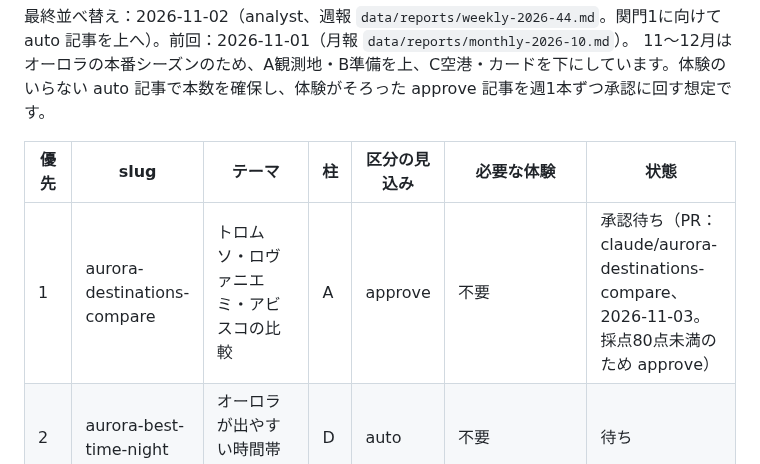
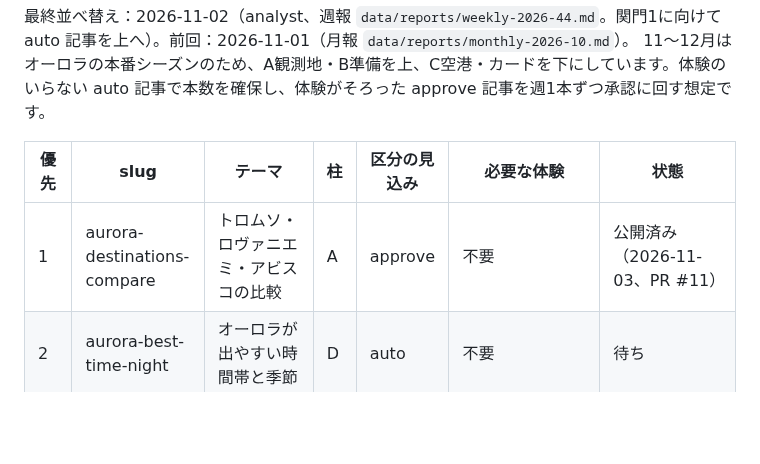
Before and after one commit to gaaasuu2013-prog/aurora, a Markdown page: data/backlog.md, the part around the change. Rendered like a GitHub page; blank space fills up the shorter version.

Commit message:
公開: aurora-destinations-compare（PR #11 承認）— バックログ更新
Co-Authored-By: Claude Opus 5.5 <noreply@anthropic.com>
Claude-Session: https://claude.ai/code/session_01VFnmTa8aY4eUtqb7jixvxp

```diff
--- a/data/backlog.md
+++ b/data/backlog.md
@@ -5,7 +5,7 @@
 
 | 優先 | slug | テーマ | 柱 | 区分の見込み | 必要な体験 | 状態 |
 |---|---|---|---|---|---|---|
-| 1 | aurora-destinations-compare | トロムソ・ロヴァニエミ・アビスコの比較 | A | approve | 不要 | 承認待ち（PR：claude/aurora-destinations-compare、2026-11-03。採点80点未満のため approve） |
+| 1 | aurora-destinations-compare | トロムソ・ロヴァニエミ・アビスコの比較 | A | approve | 不要 | 公開済み（2026-11-03、PR #11） |
 | 2 | aurora-best-time-night | オーロラが出やすい時間帯と季節 | D | auto | 不要 | 待ち |
 | 3 | rovaniemi-december-guide | 12月のロヴァニエミ：日照・気温・クリスマスの混雑と予約の注意 | A | auto | 不要（12月に行った体験はないので、調査だけで書く） | 待ち（新規 2026-11-01。11月中に出したい） |
 | 4 | ry-rental-suitcase | スーツケースは借りる派：アールワイレンタルを使ってみた | B | approve | スーツケースレンタル（体験メモあり：2026-10-suitcase-rental.md。写真のみ未着） | 調査待ち（公式サイトに接続できず。再調査から） |
```
